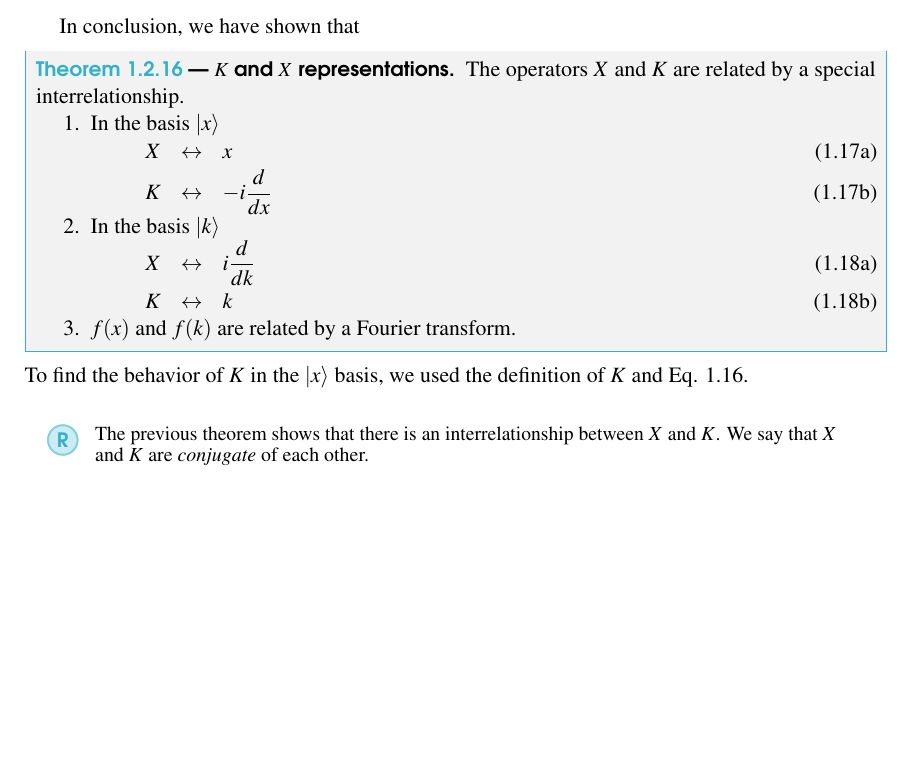
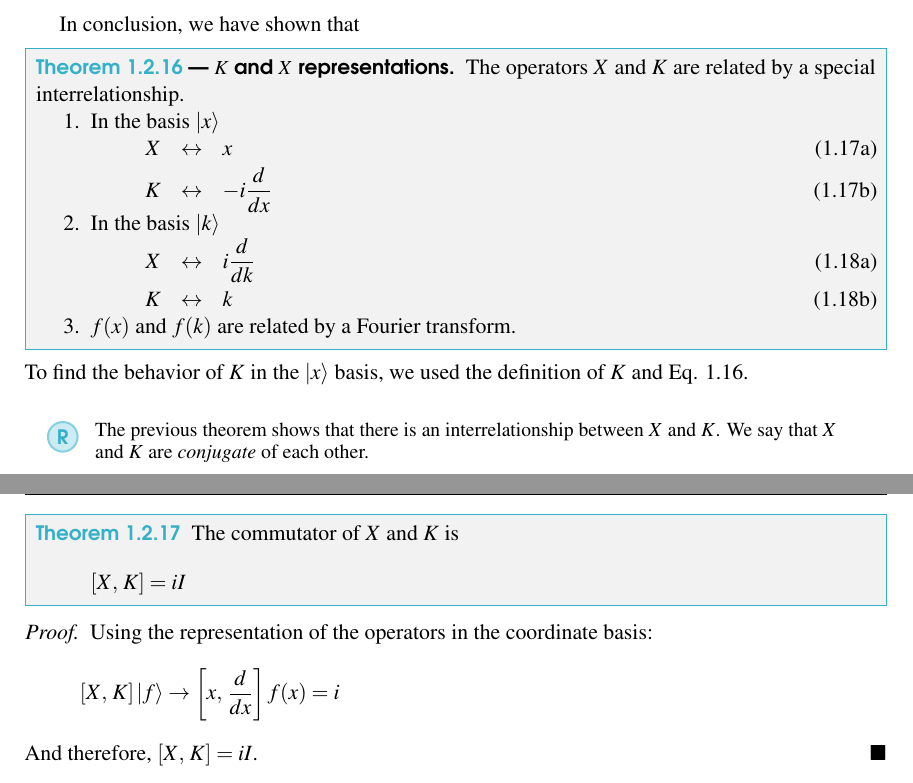
Before and after one commit to lucagalbu/Principles-of-Quantum-Mechanics, a LaTeX book (main.tex): part of page 25 of 25 before the commit and two parts of pages 25 and 26 of 26 after it, the two joined at a grey line, cut so that both start at the same text, the shorter picture padded with empty space. Compiled offline with pdfLaTeX.

Commit message:
Commutator x,k

```diff
--- a/main.tex
+++ b/main.tex
@@ -1363,5 +1363,18 @@ To find the behavior of $K$ in the $\ket{x}$ basis, we used the definition of $K
     The previous theorem shows that there is an interrelationship between $X$ and $K$. We say that $X$ and $K$ are \textit{conjugate} of each other.
 \end{remark}
 
+\begin{theorem}
+    The commutator of $X$ and $K$ is
+    \begin{equation*}
+        \left[X,\,K\right]=iI
+    \end{equation*}
+\end{theorem}
+\begin{proof}
+    Using the representation of the operators in the coordinate basis:
+    \begin{equation*}
+        \left[X,\,K\right]\ket{f} \rightarrow\left[x,\,\frac{d}{dx}\right]f(x) = i
+    \end{equation*}
+    And therefore, $\left[X,\,K\right]=iI$.
+\end{proof}
 
 \end{document}
```
